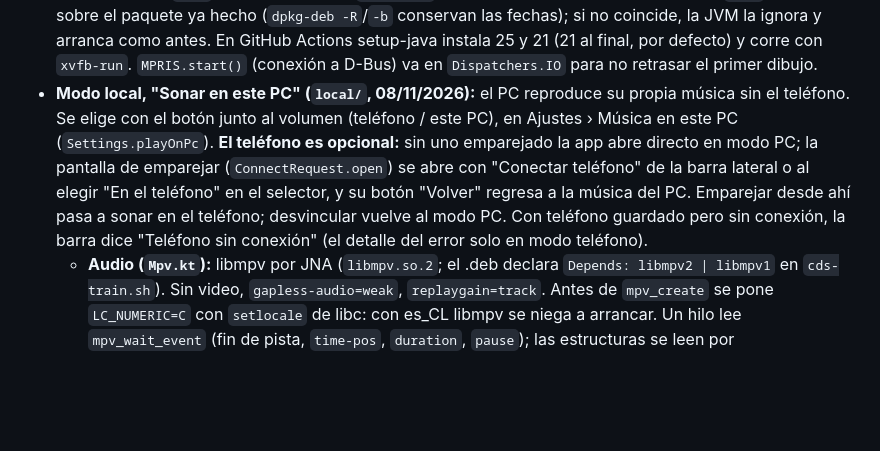
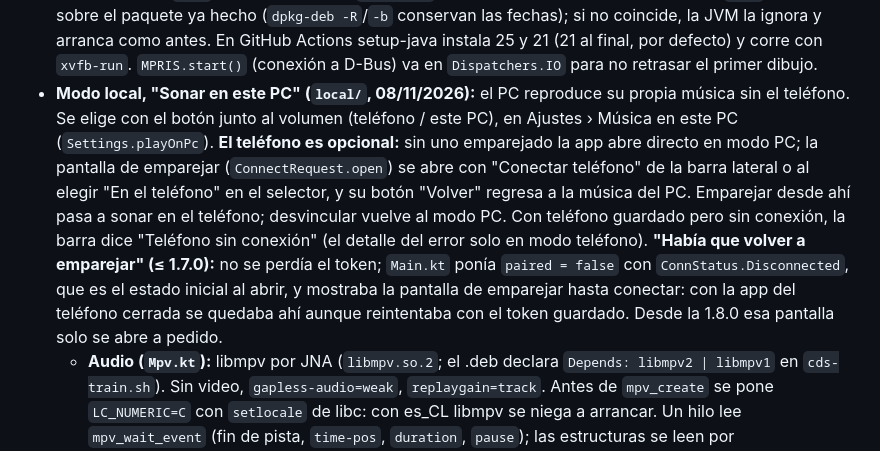
Before and after one commit to KevshuppD/KevMusicPlayer, a Markdown page: desktop.md, the part around the change. Rendered like a GitHub page; blank space fills up the shorter version.

Commit message:
desktop.md: causa de la pantalla de emparejar al abrir
Co-Authored-By: Claude Opus 5.5 <noreply@anthropic.com>

```diff
--- a/desktop.md
+++ b/desktop.md
@@ -54,7 +54,7 @@ desktop/
 - **Discos que no están en Deezer (solo PC; `MusicBrainz.kt`, `ui/AlbumBuilderScreen.kt`, chip Discos de "Descargar"):** para mixtapes y pre-debut (*RM* de RM, 2015). MusicBrainz da artista, discografía, pistas, duraciones y año (1 consulta/s, User-Agent propio, reintentos ante 503 y caché de 7 días en `<caché>/musicbrainz`); entre ediciones elige la de títulos más latinos (`chooseRelease`), porque `冗談` no sirve para buscar "Joke". Carátula de Cover Art Archive. El audio sale de SoundCloud con `yt-dlp` (`scsearch`, sin el bot; AAC de 96–160 kbps según la subida): `pickCandidate()` propone por título y duración ±5 s y descarta nightcore, slowed, covers, etc. Son subidas de usuarios: la pantalla obliga a revisar y permite cambiar cada una. Lo que no esté en MusicBrainz se arma con "Crear disco a mano". Las canciones sueltas de SoundCloud van por el chip SoundCloud de Telegram (ver §D.6 de `app.md`).
 - **Fijar al panel (Cinnamon):** AWT pone como WM_CLASS el nombre de la clase principal (`com-kevshupp-kevmusic-desktop-MainKt`), que no coincide con ningún lanzador, y Cinnamon no podía fijar la ventana ni le ponía su icono. `setWmClass()` (al principio de `main()`) cambia por reflexión `XToolkit.awtAppClassName` a `kevmusic-desktop-kevmusic-desktop`, el nombre del `.desktop` que instala el `.deb`; necesita `--add-opens java.desktop/sun.awt.X11=ALL-UNNAMED` (`jvmArgs` en `build.gradle.kts`). `cds-train.sh` añade además `StartupWMClass` y `Name=KevMusic Desktop` al `.desktop` del paquete (jpackage ponía "kevmusic-desktop").
 - **Arranque rápido (caché AOT de Java 25, 08/11/2026):** medido en el portátil, la ventana aparecía en ~3,3 s (4,5 s en frío) con Java 21 + AppCDS; con el runtime de **Java 25** y su caché AOT (JEP 483/514/515: clases cargadas y enlazadas más perfiles de métodos) en **~1,65 s**. Kotlin sigue compilando con el toolchain 21; el runtime del paquete es otro JDK (`runtimeJdk` en `build.gradle.kts` → `javaHome`: `RUNTIME_JDK`, `JAVA_HOME_25_X64` de setup-java o la primera `~/.jdks/jdk-25*`; sin él avisa y usa el 21 sin caché). La acción `doLast` de `AbstractJLinkTask` sigue generando `lib/server/classes.jsa` (CDS base). `desktop/cds-train.sh <.deb o carpeta>` abre la app con `KEVMUSIC_CDS_TRAIN=1` (en `main` espera 6 s sin conectar y sale) y `-XX:AOTCacheOutput=$APPDIR/kevmusic.aot`, y deja en el `.cfg` `-XX:AOTCache=$APPDIR/kevmusic.aot` (~60 MB). Para armarla Java lanza el `bin/java` del runtime, que Compose quita al recortarlo: el script copia un momento el del mismo JDK y lo borra. Sigue valiendo tras mover la app a `/opt` (comprobado con `-Xlog:aot`), pero valida tamaño y fecha de cada `.jar`: se entrena sobre el paquete ya hecho (`dpkg-deb -R`/`-b` conservan las fechas); si no coincide, la JVM la ignora y arranca como antes. En GitHub Actions setup-java instala 25 y 21 (21 al final, por defecto) y corre con `xvfb-run`. `MPRIS.start()` (conexión a D-Bus) va en `Dispatchers.IO` para no retrasar el primer dibujo.
-- **Modo local, "Sonar en este PC" (`local/`, 08/11/2026):** el PC reproduce su propia música sin el teléfono. Se elige con el botón junto al volumen (teléfono / este PC), en Ajustes › Música en este PC (`Settings.playOnPc`). **El teléfono es opcional:** sin uno emparejado la app abre directo en modo PC; la pantalla de emparejar (`ConnectRequest.open`) se abre con "Conectar teléfono" de la barra lateral o al elegir "En el teléfono" en el selector, y su botón "Volver" regresa a la música del PC. Emparejar desde ahí pasa a sonar en el teléfono; desvincular vuelve al modo PC. Con teléfono guardado pero sin conexión, la barra dice "Teléfono sin conexión" (el detalle del error solo en modo teléfono).
+- **Modo local, "Sonar en este PC" (`local/`, 08/11/2026):** el PC reproduce su propia música sin el teléfono. Se elige con el botón junto al volumen (teléfono / este PC), en Ajustes › Música en este PC (`Settings.playOnPc`). **El teléfono es opcional:** sin uno emparejado la app abre directo en modo PC; la pantalla de emparejar (`ConnectRequest.open`) se abre con "Conectar teléfono" de la barra lateral o al elegir "En el teléfono" en el selector, y su botón "Volver" regresa a la música del PC. Emparejar desde ahí pasa a sonar en el teléfono; desvincular vuelve al modo PC. Con teléfono guardado pero sin conexión, la barra dice "Teléfono sin conexión" (el detalle del error solo en modo teléfono). **"Había que volver a emparejar" (≤ 1.7.0):** no se perdía el token; `Main.kt` ponía `paired = false` con `ConnStatus.Disconnected`, que es el estado inicial al abrir, y mostraba la pantalla de emparejar hasta conectar: con la app del teléfono cerrada se quedaba ahí aunque reintentaba con el token guardado. Desde la 1.8.0 esa pantalla solo se abre a pedido.
   - **Audio (`Mpv.kt`):** libmpv por JNA (`libmpv.so.2`; el .deb declara `Depends: libmpv2 | libmpv1` en `cds-train.sh`). Sin video, `gapless-audio=weak`, `replaygain=track`. Antes de `mpv_create` se pone `LC_NUMERIC=C` con `setlocale` de libc: con es_CL libmpv se niega a arrancar. Un hilo lee `mpv_wait_event` (fin de pista, `time-pos`, `duration`, `pause`); las estructuras se leen por desplazamiento (64 bits). Sin libmpv, `Mpv.unavailableReason` lo muestra en Ajustes.
   - **Biblioteca (`LocalLibrary.kt`):** recorre `Settings.localFolders` (vacía = carpeta de música XDG) y lee etiquetas con jaudiotagger 3.0.1 (4 a la vez); índice en `<config>/local_library.json` por ruta, tamaño y fecha (solo relee lo cambiado) y reproducciones del PC en `local_stats.json`. Ids negativos ≤ −2⁶¹ (`isLocalId`, SHA-1 de la ruta) para no chocar con los del teléfono ni los bajo demanda. Carátula: la incrustada o cover/folder/front de la carpeta, en caché `local_art/`. Letra: `.lrc` junto al archivo o la etiqueta de letra.
   - **Reproductor (`LocalPlayer.kt`):** cola propia (aleatorio que conserva el orden original, repetir, mover, quitar, anterior que vuelve al inicio pasados 3 s); publica `PlayerState`/`QueueState`/`Lyrics`/`Library` como el teléfono. `RemoteClient` expone `state`, `queue`, `lyrics` y `library` como `combine` de `onPc` con lo del teléfono o lo local, y cada comando va a uno u otro: la interfaz y MPRIS no cambian. Las carátulas e `artFile` de ids locales salen de `LocalLibrary`.
```
